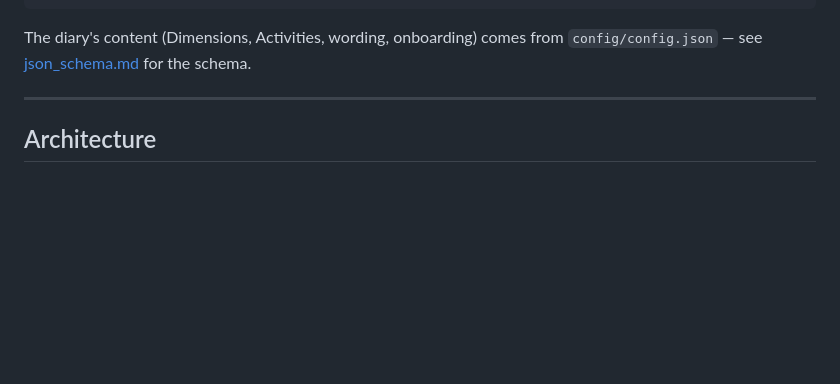
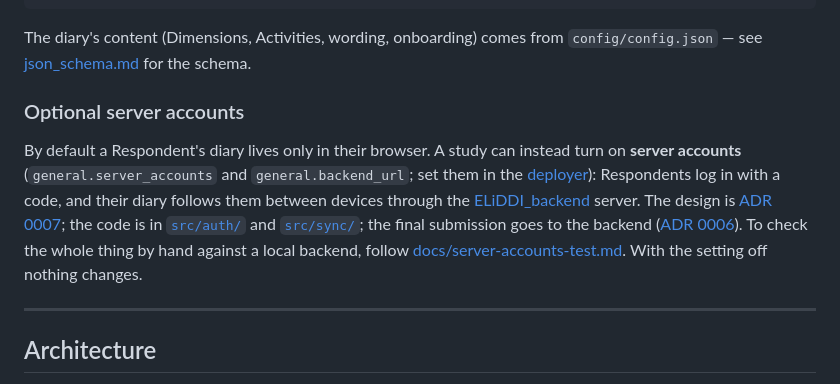
Before and after one commit to CentreforTimeUseResearch/ELiDDI, a Markdown page: README.md, the part around the change. Drawn GitHub-style; blank space fills up the shorter version.

Commit message:
docs: add the server accounts manual test and glossary terms
Co-Authored-By: Claude Sonnet 5.5 <noreply@anthropic.com>
Claude-Session: https://claude.ai/code/session_01K8QY2VYEgPPSEdnGcQEeYb

````diff
--- a/README.md
+++ b/README.md
@@ -48,6 +48,10 @@ npm run format        # Prettier over src/ and scripts/
 ```
 
 The diary's content (Dimensions, Activities, wording, onboarding) comes from `config/config.json` — see [json_schema.md](json_schema.md) for the schema.
+
+### Optional server accounts
+
+By default a Respondent's diary lives only in their browser. A study can instead turn on **server accounts** (`general.server_accounts` and `general.backend_url`; set them in the [deployer](https://github.com/CentreforTimeUseResearch/ELiDDI_deployer)): Respondents log in with a code, and their diary follows them between devices through the [ELiDDI_backend](https://github.com/CentreforTimeUseResearch/ELiDDI_backend) server. The design is [ADR 0007](docs/adr/0007-server-sync-model.md); the code is in [`src/auth/`](src/auth) and [`src/sync/`](src/sync/README.md); the final submission goes to the backend ([ADR 0006](docs/adr/0006-diary-submission-payload.md)). To check the whole thing by hand against a local backend, follow [docs/server-accounts-test.md](docs/server-accounts-test.md). With the setting off nothing changes.
 
 ---
 
````
Also changed, not shown: CONTEXT.md (+24 -0 lines), docs/server-accounts-test.md (added, +139 -0 lines).
